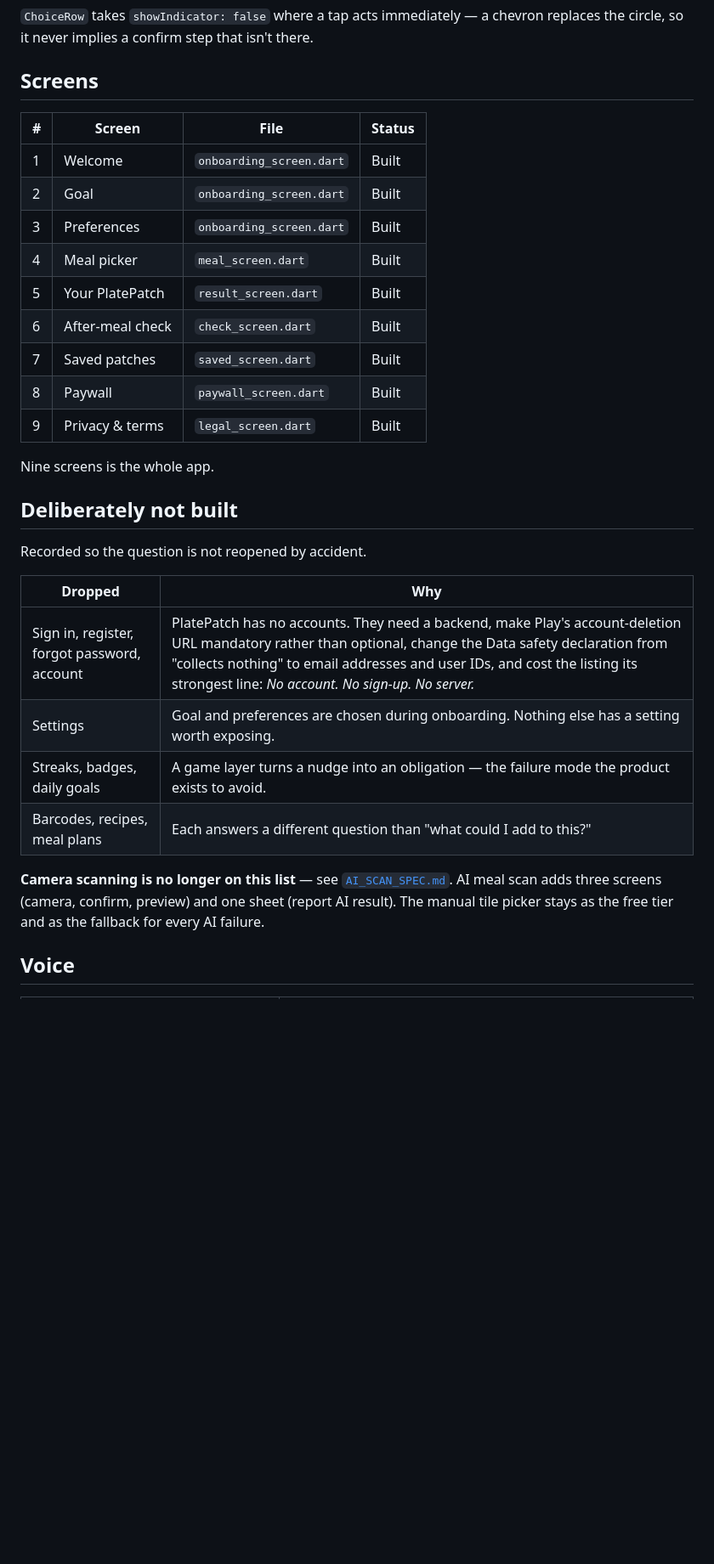
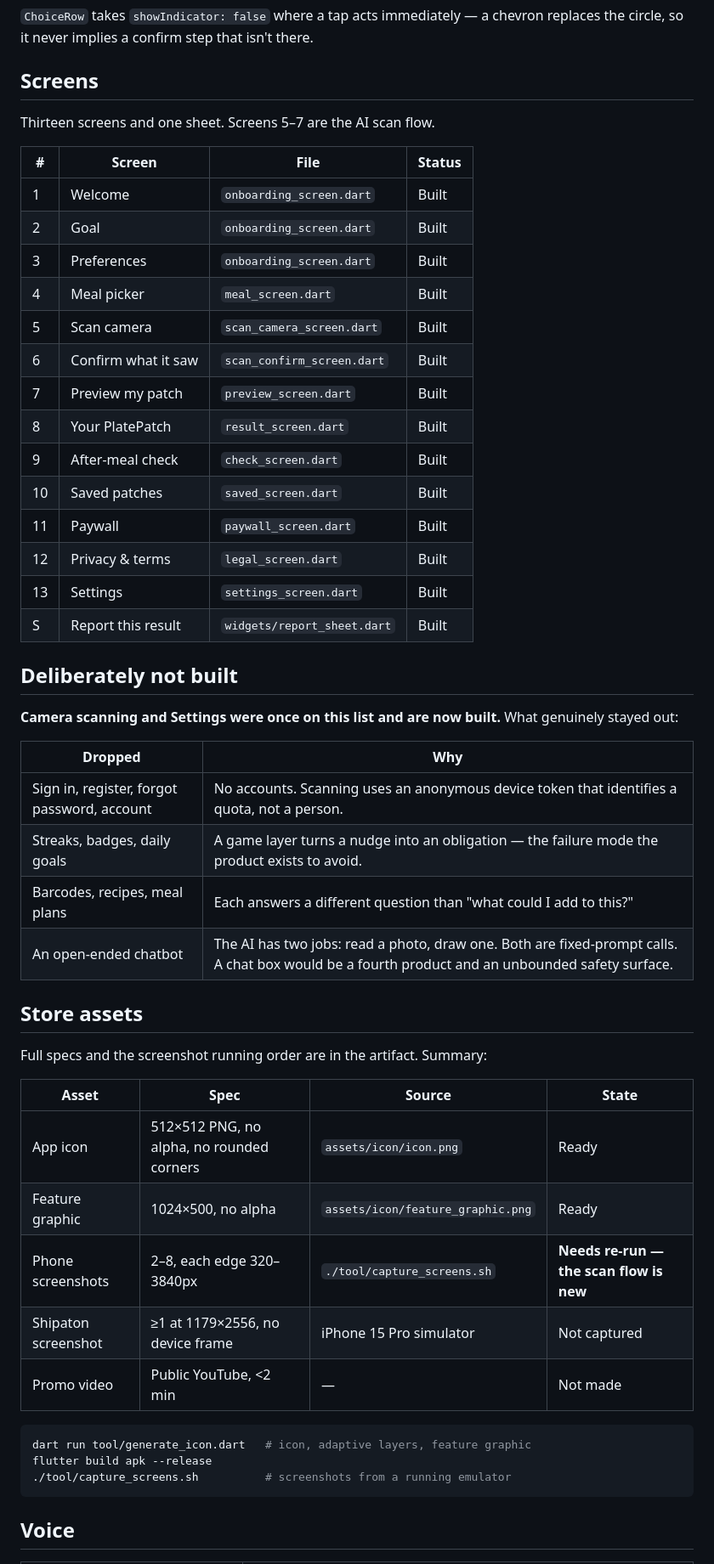
Before and after one commit to Ramy888/PlateApp, a Markdown page: DESIGN_SYSTEM.md, the part around one of its changes. Shown at 85% size. GitHub-like rendering; blank space fills up the shorter version.

Commit message:
Design system: the scan flow, and the store asset checklist
The design system still listed camera scanning and Settings under
"deliberately not built" while both were shipping — it described an app that no
longer exists. Now thirteen screens and one sheet, with paste-ready prompts for
the three new ones: the camera and its plate guide, the confirm screen, and the
before/after preview.

New store assets section with the exact Play specs, where each asset comes
from, and which of them are actually ready. Two are not: the phone screenshots
predate the scan flow, and the 1179x2556 Shipaton shot has never been captured.
Also the screenshot running order, which leads with the preview rather than the
welcome screen — nobody installs an app because it has a nice welcome screen.

Voice gains a section on talking about the AI: say what it did rather than that
it is "powered by AI", never present a recognition as fact, never hide that a
preview is generated, and never let an AI failure be a dead end.

Co-Authored-By: Claude Opus 5 (1M context) <noreply@anthropic.com>
Claude-Session: https://claude.ai/code/session_01VTEewAhGV2WpVMABzNmWUb

````diff
--- a/DESIGN_SYSTEM.md
+++ b/DESIGN_SYSTEM.md
@@ -84,32 +84,54 @@ chevron replaces the circle, so it never implies a confirm step that isn't there
 
 ## Screens
 
+Thirteen screens and one sheet. Screens 5–7 are the AI scan flow.
+
 | # | Screen | File | Status |
 |---|---|---|---|
 | 1 | Welcome | `onboarding_screen.dart` | Built |
 | 2 | Goal | `onboarding_screen.dart` | Built |
 | 3 | Preferences | `onboarding_screen.dart` | Built |
 | 4 | Meal picker | `meal_screen.dart` | Built |
-| 5 | Your PlatePatch | `result_screen.dart` | Built |
-| 6 | After-meal check | `check_screen.dart` | Built |
-| 7 | Saved patches | `saved_screen.dart` | Built |
-| 8 | Paywall | `paywall_screen.dart` | Built |
-| 9 | Privacy & terms | `legal_screen.dart` | Built |
-
-Nine screens is the whole app.
+| 5 | Scan camera | `scan_camera_screen.dart` | Built |
+| 6 | Confirm what it saw | `scan_confirm_screen.dart` | Built |
+| 7 | Preview my patch | `preview_screen.dart` | Built |
+| 8 | Your PlatePatch | `result_screen.dart` | Built |
+| 9 | After-meal check | `check_screen.dart` | Built |
+| 10 | Saved patches | `saved_screen.dart` | Built |
+| 11 | Paywall | `paywall_screen.dart` | Built |
+| 12 | Privacy & terms | `legal_screen.dart` | Built |
+| 13 | Settings | `settings_screen.dart` | Built |
+| S | Report this result | `widgets/report_sheet.dart` | Built |
 
 ## Deliberately not built
 
-Recorded so the question is not reopened by accident.
+**Camera scanning and Settings were once on this list and are now built.** What
+genuinely stayed out:
 
 | Dropped | Why |
 |---|---|
-| Sign in, register, forgot password, account | PlatePatch has no accounts. They need a backend, make Play's account-deletion URL mandatory rather than optional, change the Data safety declaration from "collects nothing" to email addresses and user IDs, and cost the listing its strongest line: *No account. No sign-up. No server.* |
-| Settings | Goal and preferences are chosen during onboarding. Nothing else has a setting worth exposing. |
+| Sign in, register, forgot password, account | No accounts. Scanning uses an anonymous device token that identifies a quota, not a person. |
 | Streaks, badges, daily goals | A game layer turns a nudge into an obligation — the failure mode the product exists to avoid. |
 | Barcodes, recipes, meal plans | Each answers a different question than "what could I add to this?" |
+| An open-ended chatbot | The AI has two jobs: read a photo, draw one. Both are fixed-prompt calls. A chat box would be a fourth product and an unbounded safety surface. |
 
-**Camera scanning is no longer on this list** — see [`AI_SCAN_SPEC.md`](AI_SCAN_SPEC.md). AI meal scan adds three screens (camera, confirm, preview) and one sheet (report AI result). The manual tile picker stays as the free tier and as the fallback for every AI failure.
+## Store assets
+
+Full specs and the screenshot running order are in the artifact. Summary:
+
+| Asset | Spec | Source | State |
+|---|---|---|---|
+| App icon | 512×512 PNG, no alpha, no rounded corners | `assets/icon/icon.png` | Ready |
+| Feature graphic | 1024×500, no alpha | `assets/icon/feature_graphic.png` | Ready |
+| Phone screenshots | 2–8, each edge 320–3840px | `./tool/capture_screens.sh` | **Needs re-run — the scan flow is new** |
+| Shipaton screenshot | ≥1 at 1179×2556, no device frame | iPhone 15 Pro simulator | Not captured |
+| Promo video | Public YouTube, <2 min | — | Not made |
+
+```bash
+dart run tool/generate_icon.dart   # icon, adaptive layers, feature graphic
+flutter build apk --release
+./tool/capture_screens.sh          # screenshots from a running emulator
+```
 
 ## Voice
 
````
Also changed, not shown: other parts of DESIGN_SYSTEM.md (+4 -0 lines).
